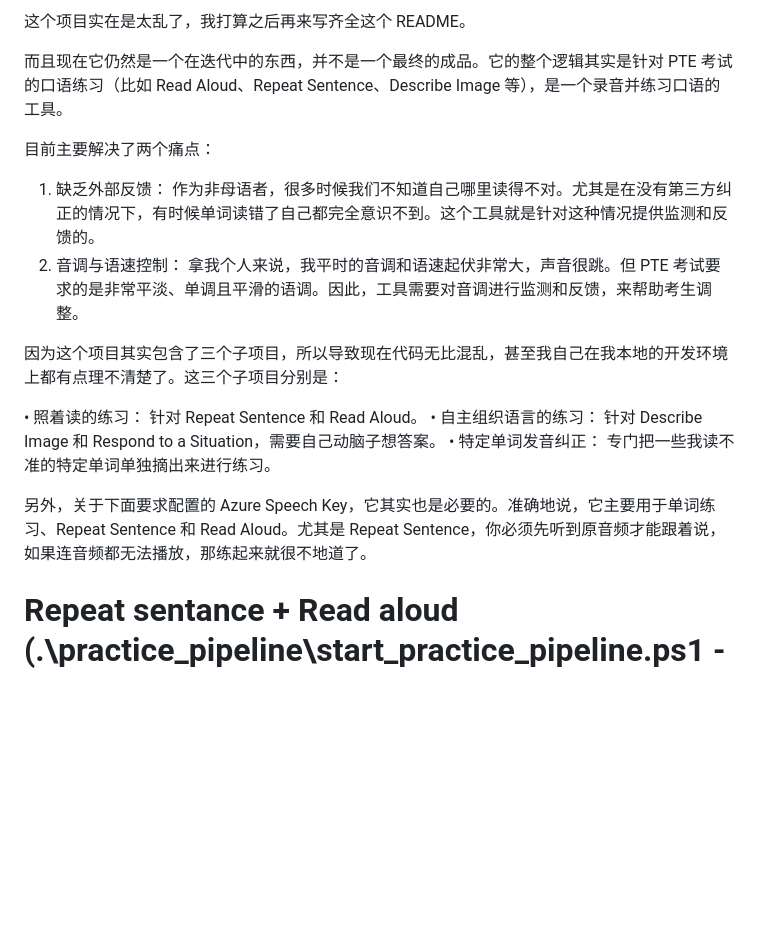
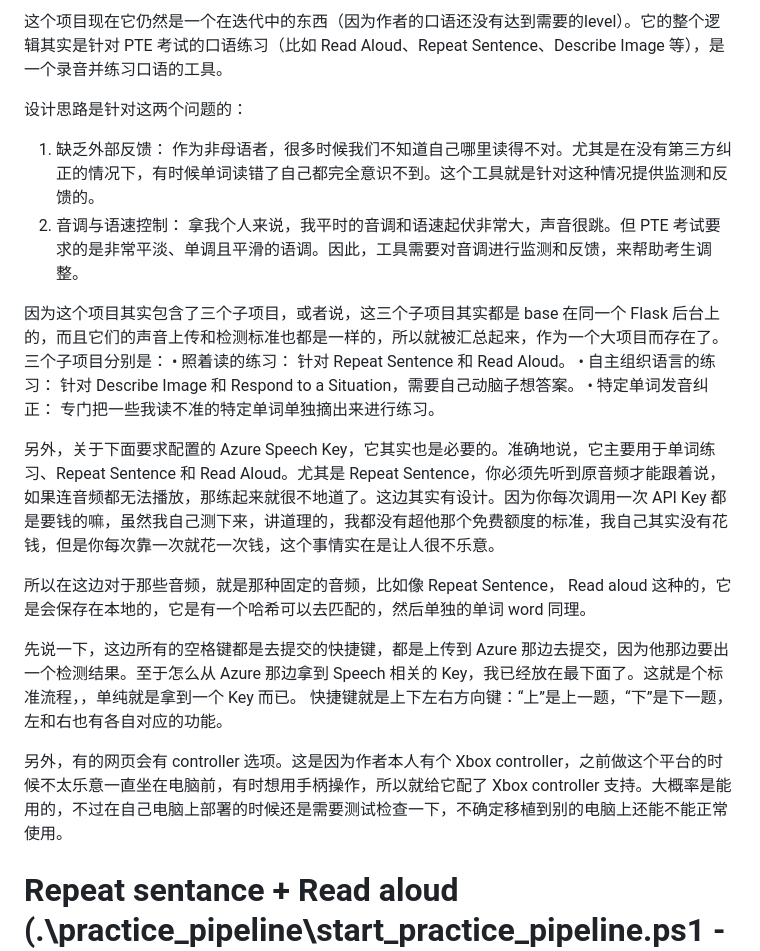
Before and after one commit to YeChen-coder/PTE-Speaking-exercise, a Markdown page: README.md, the part around one of its changes. Rendered like a GitHub page; blank space fills up the shorter version.

```diff
--- a/README.md
+++ b/README.md
@@ -1,21 +1,25 @@
 
-这个项目实在是太乱了，我打算之后再来写齐全这个 README。
+这个项目现在它仍然是一个在迭代中的东西（因为作者的口语还没有达到需要的level）。它的整个逻辑其实是针对 PTE 考试的口语练习（比如 Read Aloud、Repeat Sentence、Describe Image 等），是一个录音并练习口语的工具。
 
-而且现在它仍然是一个在迭代中的东西，并不是一个最终的成品。它的整个逻辑其实是针对 PTE 考试的口语练习（比如 Read Aloud、Repeat Sentence、Describe Image 等），是一个录音并练习口语的工具。
-
-目前主要解决了两个痛点：
+设计思路是针对这两个问题的：
 
 1. 缺乏外部反馈： 作为非母语者，很多时候我们不知道自己哪里读得不对。尤其是在没有第三方纠正的情况下，有时候单词读错了自己都完全意识不到。这个工具就是针对这种情况提供监测和反馈的。
 2. 音调与语速控制： 拿我个人来说，我平时的音调和语速起伏非常大，声音很跳。但 PTE 考试要求的是非常平淡、单调且平滑的语调。因此，工具需要对音调进行监测和反馈，来帮助考生调整。
 
-因为这个项目其实包含了三个子项目，所以导致现在代码无比混乱，甚至我自己在我本地的开发环境上都有点理不清楚了。这三个子项目分别是：
-
+因为这个项目其实包含了三个子项目，或者说，这三个子项目其实都是 base 在同一个 Flask 后台上的，而且它们的声音上传和检测标准也都是一样的，所以就被汇总起来，作为一个大项目而存在了。
+三个子项目分别是：
 • 照着读的练习： 针对 Repeat Sentence 和 Read Aloud。
 • 自主组织语言的练习： 针对 Describe Image 和 Respond to a Situation，需要自己动脑子想答案。
 • 特定单词发音纠正： 专门把一些我读不准的特定单词单独摘出来进行练习。
 
-另外，关于下面要求配置的 Azure Speech Key，它其实也是必要的。准确地说，它主要用于单词练习、Repeat Sentence 和 Read Aloud。尤其是 Repeat Sentence，你必须先听到原音频才能跟着说，如果连音频都无法播放，那练起来就很不地道了。
+另外，关于下面要求配置的 Azure Speech Key，它其实也是必要的。准确地说，它主要用于单词练习、Repeat Sentence 和 Read Aloud。尤其是 Repeat Sentence，你必须先听到原音频才能跟着说，如果连音频都无法播放，那练起来就很不地道了。这边其实有设计。因为你每次调用一次 API Key 都是要钱的嘛，虽然我自己测下来，讲道理的，我都没有超他那个免费额度的标准，我自己其实没有花钱，但是你每次靠一次就花一次钱，这个事情实在是让人很不乐意。
 
+所以在这边对于那些音频，就是那种固定的音频，比如像 Repeat Sentence， Read aloud 这种的，它是会保存在本地的，它是有一个哈希可以去匹配的，然后单独的单词 word 同理。
+
+先说一下，这边所有的空格键都是去提交的快捷键，都是上传到 Azure 那边去提交，因为他那边要出一个检测结果。至于怎么从 Azure 那边拿到 Speech 相关的 Key，我已经放在最下面了。这就是个标准流程，，单纯就是拿到一个 Key 而已。
+快捷键就是上下左右方向键：“上”是上一题，“下”是下一题，左和右也有各自对应的功能。
+
+另外，有的网页会有 controller 选项。这是因为作者本人有个 Xbox controller，之前做这个平台的时候不太乐意一直坐在电脑前，有时想用手柄操作，所以就给它配了 Xbox controller 支持。大概率是能用的，不过在自己电脑上部署的时候还是需要测试检查一下，不确定移植到别的电脑上还能不能正常使用。
 
 # Repeat sentance + Read aloud (.\practice_pipeline\start_practice_pipeline.ps1 -Page repeat)
 
```
Also changed, not shown: other parts of README.md (+23 -6 lines).
